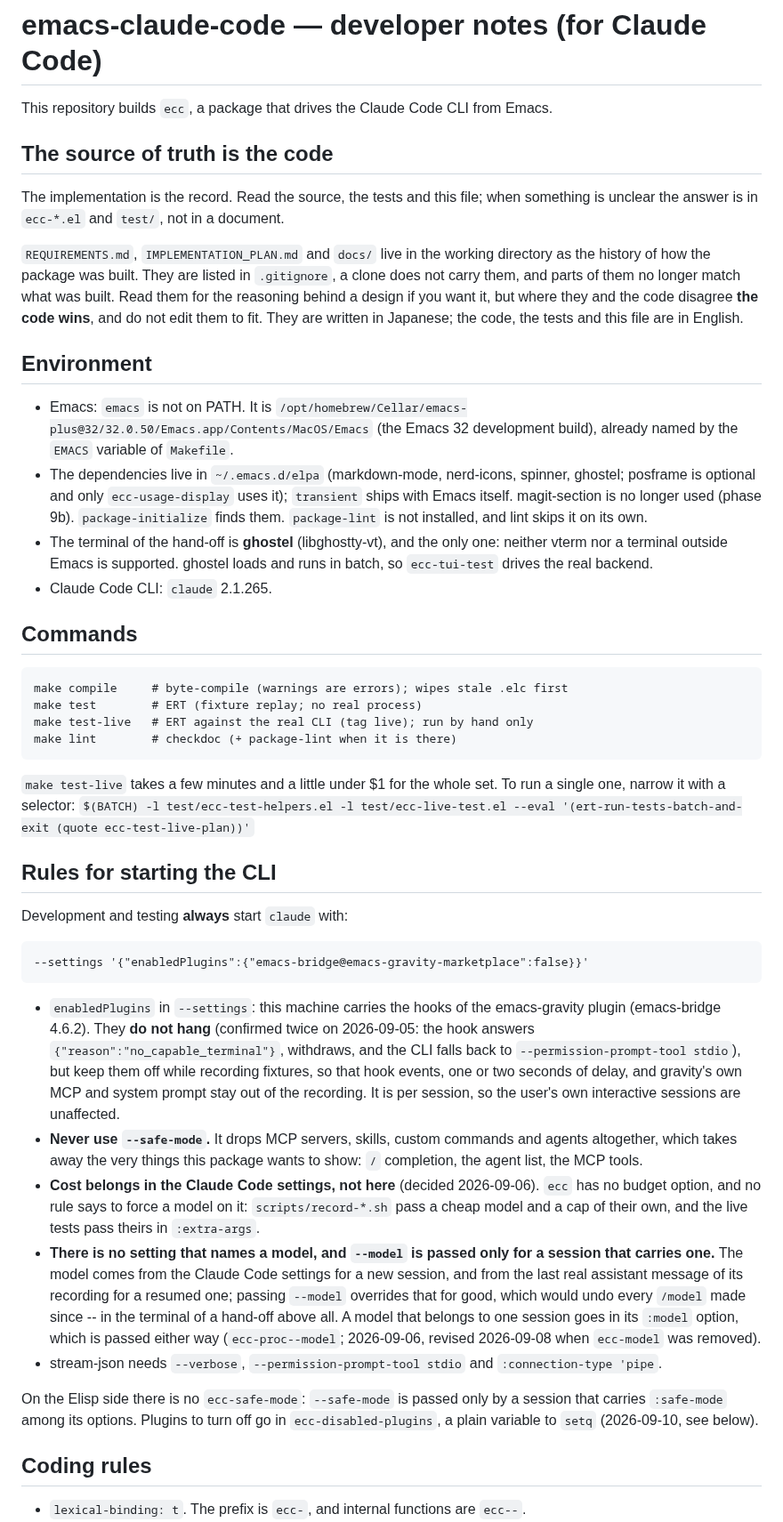
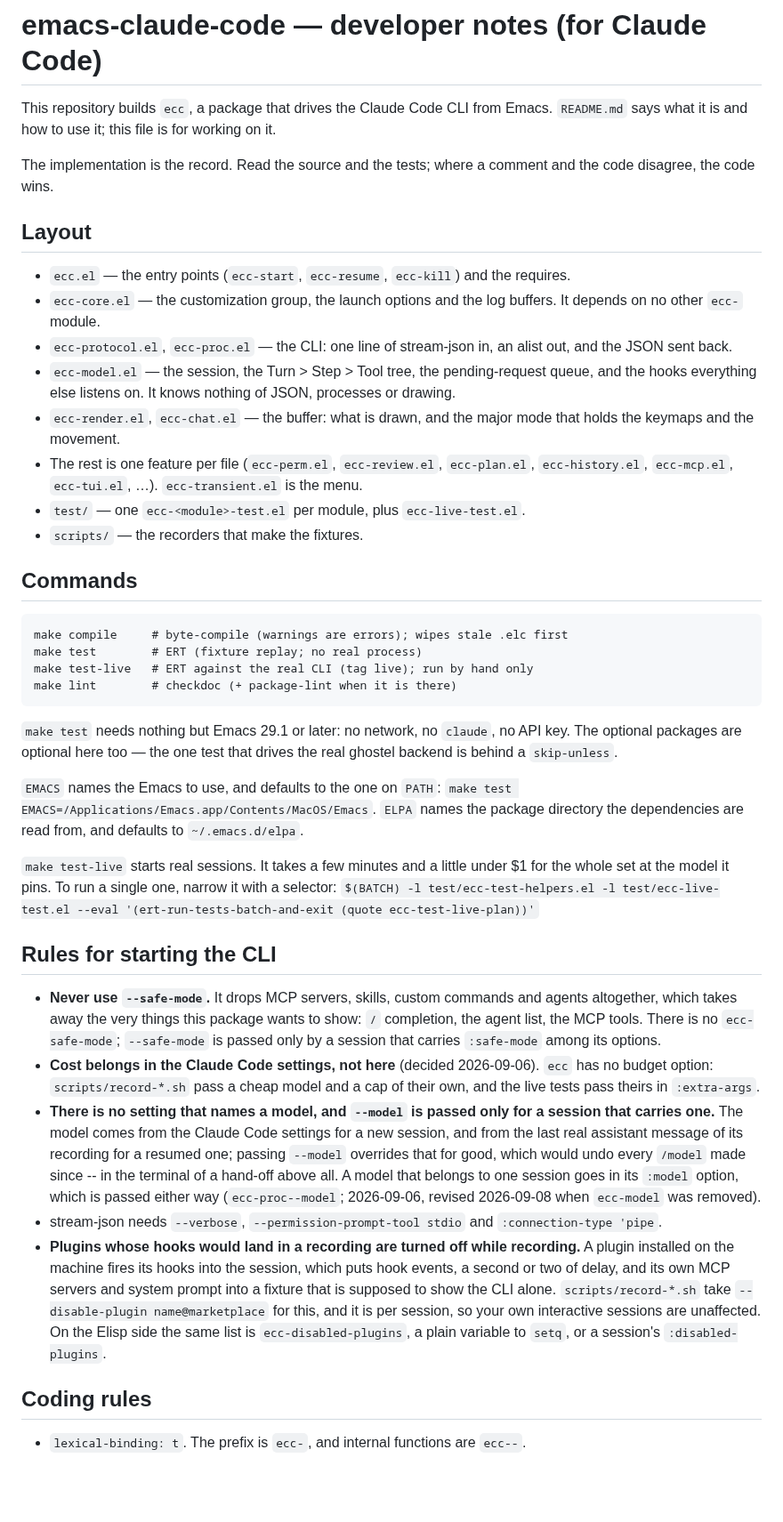
Before and after one commit to wakamenod/emacs-claude-code, a Markdown page: CLAUDE.md, the part around one of its changes. Shown at 89% size. Drawn GitHub-style; blank space fills up the shorter version.

Commit message:
docs: rewrite CLAUDE.md for a public repository
It was written for one machine.  What is left is what holds for anyone
working on the package, and what a contributor needs and could not find:
a map of the files, the fact that `make test' wants nothing but Emacs --
no network, no CLI, no key -- and how EMACS and ELPA are overridden.

The rule about plugins is stated as the reason rather than as one
plugin's name, and the warning that a recording carries the paths of the
machine it was made on is new.

Co-Authored-By: Claude Opus 5 <noreply@anthropic.com>

````diff
--- a/CLAUDE.md
+++ b/CLAUDE.md
@@ -1,25 +1,26 @@
 # emacs-claude-code — developer notes (for Claude Code)
 
 This repository builds `ecc`, a package that drives the Claude Code CLI from Emacs.
+`README.md` says what it is and how to use it; this file is for working on it.
 
-## The source of truth is the code
+The implementation is the record. Read the source and the tests; where a comment and the
+code disagree, the code wins.
 
-The implementation is the record.  Read the source, the tests and this file; when
-something is unclear the answer is in `ecc-*.el` and `test/`, not in a document.
+## Layout
 
-`REQUIREMENTS.md`, `IMPLEMENTATION_PLAN.md` and `docs/` live in the working directory as
-the history of how the package was built.  They are listed in `.gitignore`, a clone does
-not carry them, and parts of them no longer match what was built.  Read them for the
-reasoning behind a design if you want it, but where they and the code disagree **the code
-wins**, and do not edit them to fit.  They are written in Japanese; the code, the tests
-and this file are in English.
-
-## Environment
-
-- Emacs: `emacs` is not on PATH. It is `/opt/homebrew/Cellar/emacs-plus@32/32.0.50/Emacs.app/Contents/MacOS/Emacs` (the Emacs 32 development build), already named by the `EMACS` variable of `Makefile`.
-- The dependencies live in `~/.emacs.d/elpa` (markdown-mode, nerd-icons, spinner, ghostel; posframe is optional and only `ecc-usage-display` uses it); `transient` ships with Emacs itself. magit-section is no longer used (phase 9b). `package-initialize` finds them. `package-lint` is not installed, and lint skips it on its own.
-- The terminal of the hand-off is **ghostel** (libghostty-vt), and the only one: neither vterm nor a terminal outside Emacs is supported. ghostel loads and runs in batch, so `ecc-tui-test` drives the real backend.
-- Claude Code CLI: `claude` 2.1.265.
+- `ecc.el` — the entry points (`ecc-start`, `ecc-resume`, `ecc-kill`) and the requires.
+- `ecc-core.el` — the customization group, the launch options and the log buffers. It
+  depends on no other `ecc-` module.
+- `ecc-protocol.el`, `ecc-proc.el` — the CLI: one line of stream-json in, an alist out,
+  and the JSON sent back.
+- `ecc-model.el` — the session, the Turn > Step > Tool tree, the pending-request queue,
+  and the hooks everything else listens on. It knows nothing of JSON, processes or drawing.
+- `ecc-render.el`, `ecc-chat.el` — the buffer: what is drawn, and the major mode that
+  holds the keymaps and the movement.
+- The rest is one feature per file (`ecc-perm.el`, `ecc-review.el`, `ecc-plan.el`,
+  `ecc-history.el`, `ecc-mcp.el`, `ecc-tui.el`, …). `ecc-transient.el` is the menu.
+- `test/` — one `ecc-<module>-test.el` per module, plus `ecc-live-test.el`.
+- `scripts/` — the recorders that make the fixtures.
 
 ## Commands
 
@@ -30,44 +31,43 @@ make test-live   # ERT against the real CLI (tag live); run by hand only
 make lint        # checkdoc (+ package-lint when it is there)
 ```
 
-`make test-live` takes a few minutes and a little under $1 for the whole set. To run
-a single one, narrow it with a selector:
+`make test` needs nothing but Emacs 29.1 or later: no network, no `claude`, no API key.
+The optional packages are optional here too — the one test that drives the real ghostel
+backend is behind a `skip-unless`.
+
+`EMACS` names the Emacs to use, and defaults to the one on `PATH`:
+`make test EMACS=/Applications/Emacs.app/Contents/MacOS/Emacs`. `ELPA` names the package
+directory the dependencies are read from, and defaults to `~/.emacs.d/elpa`.
+
+`make test-live` starts real sessions. It takes a few minutes and a little under $1 for
+the whole set at the model it pins. To run a single one, narrow it with a selector:
 `$(BATCH) -l test/ecc-test-helpers.el -l test/ecc-live-test.el --eval '(ert-run-tests-batch-and-exit (quote ecc-test-live-plan))'`
 
 ## Rules for starting the CLI
 
-Development and testing **always** start `claude` with:
-
-```
---settings '{"enabledPlugins":{"emacs-bridge@emacs-gravity-marketplace":false}}'
-```
-
-- `enabledPlugins` in `--settings`: this machine carries the hooks of the emacs-gravity
-  plugin (emacs-bridge 4.6.2). They **do not hang** (confirmed twice on 2026-09-05: the
-  hook answers `{"reason":"no_capable_terminal"}`, withdraws, and the CLI falls back to
-  `--permission-prompt-tool stdio`), but keep them off while recording fixtures, so that
-  hook events, one or two seconds of delay, and gravity's own MCP and system prompt stay
-  out of the recording. It is per session, so the user's own interactive sessions are
-  unaffected.
 - **Never use `--safe-mode`.** It drops MCP servers, skills, custom commands and agents
   altogether, which takes away the very things this package wants to show: `/` completion,
-  the agent list, the MCP tools.
-- **Cost belongs in the Claude Code settings, not here** (decided 2026-09-06).  `ecc` has
-  no budget option, and no rule says to force a model on it: `scripts/record-*.sh` pass a
-  cheap model and a cap of their own, and the live tests pass theirs in `:extra-args`.
+  the agent list, the MCP tools. There is no `ecc-safe-mode`; `--safe-mode` is passed only
+  by a session that carries `:safe-mode` among its options.
+- **Cost belongs in the Claude Code settings, not here** (decided 2026-09-06). `ecc` has
+  no budget option: `scripts/record-*.sh` pass a cheap model and a cap of their own, and
+  the live tests pass theirs in `:extra-args`.
 - **There is no setting that names a model, and `--model` is passed only for a session
-  that carries one.**  The model comes from the Claude Code settings for a new session,
+  that carries one.** The model comes from the Claude Code settings for a new session,
   and from the last real assistant message of its recording for a resumed one; passing
   `--model` overrides that for good, which would undo every `/model` made since -- in the
-  terminal of a hand-off above all.  A model that belongs to one session goes in its
+  terminal of a hand-off above all. A model that belongs to one session goes in its
   `:model` option, which is passed either way (`ecc-proc--model`; 2026-09-06, revised
   2026-09-08 when `ecc-model` was removed).
 - stream-json needs `--verbose`, `--permission-prompt-tool stdio` and
   `:connection-type 'pipe`.
-
-On the Elisp side there is no `ecc-safe-mode`: `--safe-mode` is passed only by a
-session that carries `:safe-mode` among its options. Plugins to turn off go in
-`ecc-disabled-plugins`, a plain variable to `setq` (2026-09-10, see below).
+- **Plugins whose hooks would land in a recording are turned off while recording.** A
+  plugin installed on the machine fires its hooks into the session, which puts hook
+  events, a second or two of delay, and its own MCP servers and system prompt into a
+  fixture that is supposed to show the CLI alone. `scripts/record-*.sh` take
+  `--disable-plugin name@marketplace` for this, and it is per session, so your own
+  interactive sessions are unaffected. On the Elisp side the same list is
+  `ecc-disabled-plugins`, a plain variable to `setq`, or a session's `:disabled-plugins`.
 
 ## Coding rules
 
````
Also changed, not shown: other parts of CLAUDE.md (+2 -0 lines).
